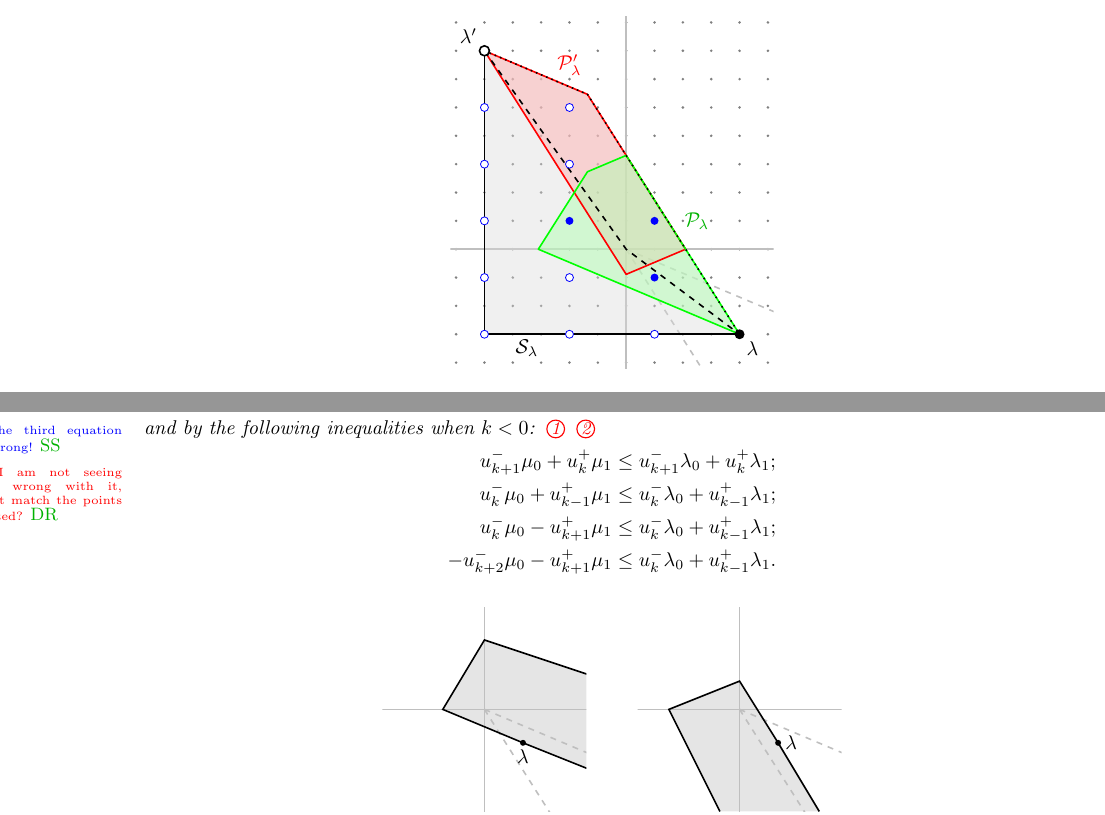
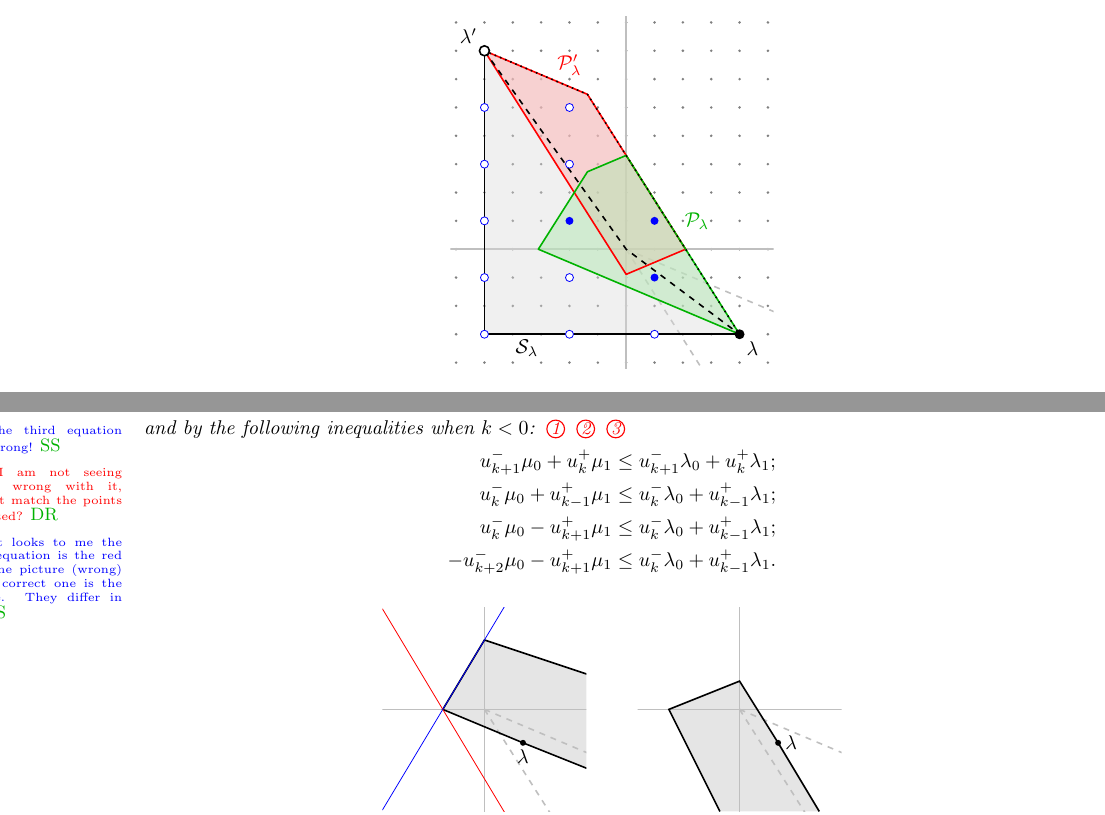
Before and after one commit to drupel/DominanceRegions, a LaTeX paper (dominance_regions.tex): two parts of pages 1 and 8 of 14, joined at a grey line, cut so that both start at the same text. Compiled offline with pdfLaTeX.

Commit message:
Debugging equation

```diff
--- a/dominance_regions.tex
+++ b/dominance_regions.tex
@@ -111,9 +111,9 @@
       \boundingrays;
       \fill [fill=gray!30, fill opacity=0.4] (\x,\y) -- ( \x+\b*\y, \y) -- ( \x+\b*\y , -\c*\x - \b*\c*\y + \y) -- (\bcps*\x/\s + \bcps*\b*\y/2/\s, -\bcps*\c*\x/2/\s - \bcps*\b*\c*\y/2/\s + \bcps*\y/\s) -- cycle;
       \fill [fill=red!30, fill opacity=0.5]  ( \x+\b*\y , -\c*\x - \b*\c*\y + \y)  -- (\bcps*\x/\s + \bcps*\b*\y/2/\s, -\bcps*\c*\x/2/\s - \bcps*\b*\c*\y/2/\s + \bcps*\y/\s) -- ({\bcms/(2*\c)*\y+\x},0) --  (0,{\bcps/(2*\b)*(\x+\b*\y)+(-\c*\x - \b*\c*\y + \y)}) -- cycle;
-      \fill [fill=green!30, fill opacity=0.5] (\x,\y) -- ({\x+\bcps/(2*\c)*\y},0) -- ({\bcps/(2*\s)*(2*\x+\b*\y)},{\bcps/(2*\s)*(\c*\x+2*\y)}) -- (0,{\bcps/(2*\b)*\x+\y}) -- cycle;
+      \fill [fill=darkgreen!30, fill opacity=0.5] (\x,\y) -- ({\x+\bcps/(2*\c)*\y},0) -- ({\bcps/(2*\s)*(2*\x+\b*\y)},{\bcps/(2*\s)*(\c*\x+2*\y)}) -- (0,{\bcps/(2*\b)*\x+\y}) -- cycle;
       \draw [red, thick, join=round]  ( \x+\b*\y , -\c*\x - \b*\c*\y + \y)  -- (\bcps*\x/\s + \bcps*\b*\y/2/\s, -\bcps*\c*\x/2/\s - \bcps*\b*\c*\y/2/\s + \bcps*\y/\s) -- ({\bcms/(2*\c)*\y+\x},0) -- (0,{\bcps/(2*\b)*(\x+\b*\y)+(-\c*\x - \b*\c*\y + \y)}) -- cycle;
-      \draw [green, thick, join=round] (\x,\y) -- ({\x+\bcps/(2*\c)*\y},0) -- ({\bcps/(2*\s)*(2*\x+\b*\y)},{\bcps/(2*\s)*(\c*\x+2*\y)}) -- (0,{\bcps/(2*\b)*\x+\y}) -- cycle;
+      \draw [darkgreen, thick, join=round] (\x,\y) -- ({\x+\bcps/(2*\c)*\y},0) -- ({\bcps/(2*\s)*(2*\x+\b*\y)},{\bcps/(2*\s)*(\c*\x+2*\y)}) -- (0,{\bcps/(2*\b)*\x+\y}) -- cycle;
       \draw [thick, join=round] (\x , \y) -- ( \x+\b*\y, \y) -- ( \x+\b*\y , -\c*\x - \b*\c*\y + \y);;
       \draw [thick, dotted, join=round] ( \x+\b*\y , -\c*\x - \b*\c*\y + \y) --  (\bcps*\x/\s + \bcps*\b*\y/2/\s, -\bcps*\c*\x/2/\s - \bcps*\b*\c*\y/2/\s + \bcps*\y/\s) --  (\x , \y);
       \draw [thick, dashed, join=round] ( \x+\b*\y , -\c*\x - \b*\c*\y + \y) -- (0,0) --  (\x , \y);
@@ -615,6 +615,7 @@ The paper ends with Section~\ref{sec:affine} interpreting the dominance polygon
       \label{ineq:4} -u_{k-1}^-\mu_0-u_{k-2}^+\mu_1 &\le u_{k+1}^-\lambda_0+u_k^+\lambda_1;
     \end{align}
     and by the following inequalities when $k<0$: \saySS{the third equation here is wrong!} \sayDR{I am not seeing what is wrong with it, doesn't it match the points you plotted?}
+    \saySS{It looks to me the current equation is the red one in the picture (wrong) and the correct one is the blue one. They differ in signs.}
     \begin{align*}
       u_{k+1}^-\mu_0+u_k^+\mu_1 &\le u_{k+1}^-\lambda_0+u_k^+\lambda_1;\\
       u_k^-\mu_0+u_{k-1}^+\mu_1 &\le u_k^-\lambda_0+u_{k-1}^+\lambda_1;\\
@@ -647,6 +648,8 @@ The paper ends with Section~\ref{sec:affine} interpreting the dominance polygon
       \boundingrays;
       \fill (\x , \y)  circle (5pt) node[below]{$\lambda$};
       \draw[thick] (\xmax, {\c*(\x-\xmax)/(\b*\c-1)+\y}) --  (\x,\y) -- ({\x+\b*(\b*\c-2)*\y/(\b*\c-1)},0) -- (0,{-(\b*\c-1)*\x/\b-(\b*\c-2)*\y}) -- (\xmax, {-(\b*\c-1)*\x/\b-(\b*\c-2)*\y-\xmax/\b});
+      \draw[domain=\xmin:\xmax, smooth, variable=\p, red] plot ({\p}, {(\b*\c-1)*(\x-\p)/\b+(\b*\c-2)*\y});
+      \draw[domain=\xmin:\xmax, smooth, variable=\p, blue] plot ({\p}, {(\b*\c-1)*(-\x+\p)/\b-(\b*\c-2)*\y});
 			%\draw [align=center, below] (0,\ymin) node{$\phi_k^{-1}\cC_k(\phi_k\lambda)$};
     \end{scope}
     \draw (0,-7) node{$\phi_{-3}^{-1}\cC_{-3}(\phi_{-3}\lambda)$};
```
